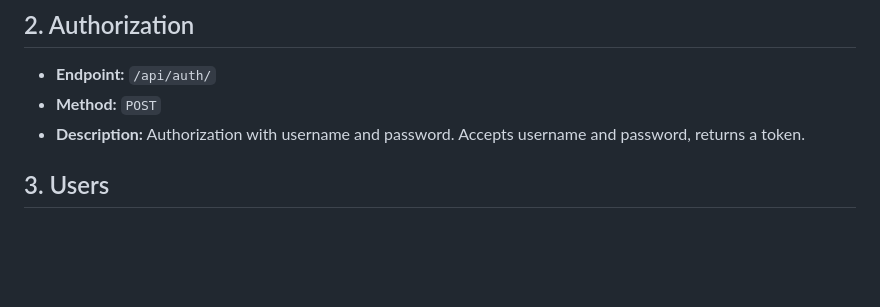
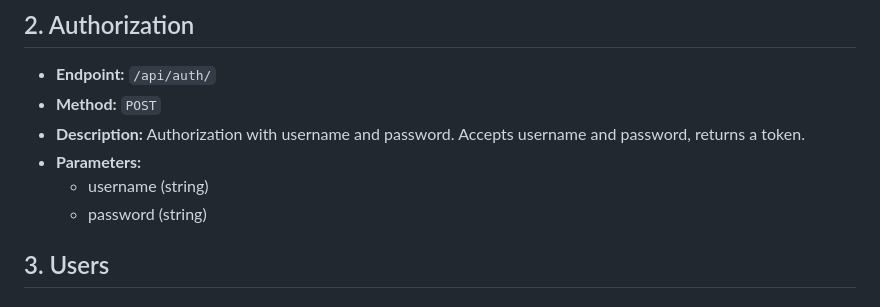
Before and after one commit to MargoKis/world-is-yours, a Markdown page: backend/README.md, the part around the change. Rendered like a GitHub page; blank space fills up the shorter version.

Commit message:
upd README.md

```diff
--- a/backend/README.md
+++ b/backend/README.md
@@ -37,6 +37,9 @@ API works on [localhost:8000](http://localhost:8000/)
 - **Endpoint:** `/api/auth/`
 - **Method:** `POST`
 - **Description:** Authorization with username and password. Accepts username and password, returns a token.
+- **Parameters:**
+  - username (string)
+  - password (string)
 
 ## 3. Users
 ### 3.1 List Users
```
